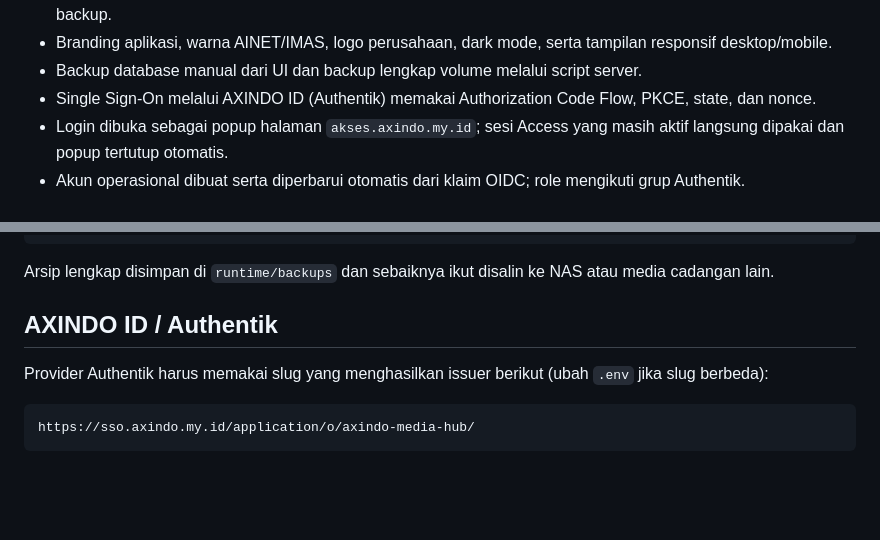
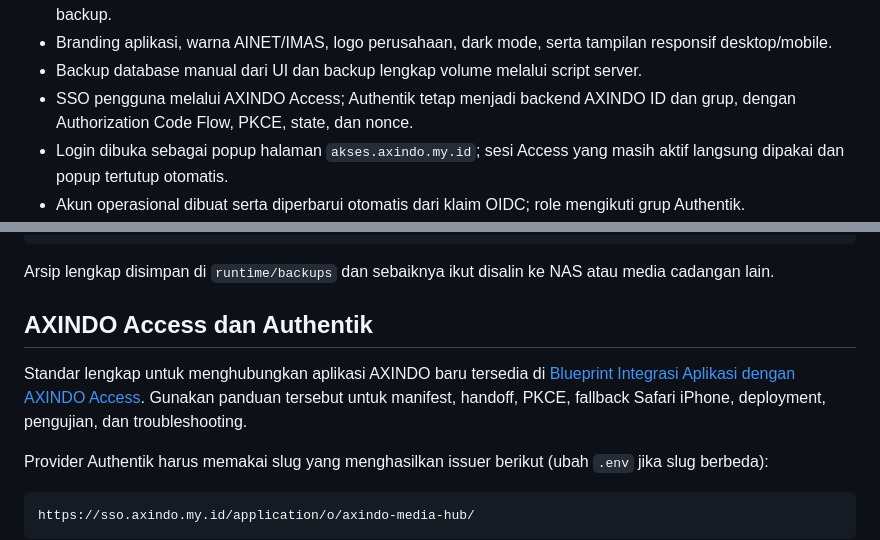
Before and after one commit to anggapraditya100111-a11y/ainet-media-hub, a Markdown page: README.md, 2 parts joined by grey strips. Drawn GitHub-style; blank space fills up the shorter version.

Commit message:
docs: tautkan blueprint integrasi SSO AXINDO (#7)

```diff
--- a/README.md
+++ b/README.md
@@ -21,7 +21,7 @@ Versi: **0.3.4 — Fallback login Safari iPhone**
 - Audit log untuk login, perubahan data, status workflow, versi berkas, publikasi, pengguna, pengaturan, dan backup.
 - Branding aplikasi, warna AINET/IMAS, logo perusahaan, dark mode, serta tampilan responsif desktop/mobile.
 - Backup database manual dari UI dan backup lengkap volume melalui script server.
-- Single Sign-On melalui AXINDO ID (Authentik) memakai Authorization Code Flow, PKCE, state, dan nonce.
+- SSO pengguna melalui AXINDO Access; Authentik tetap menjadi backend AXINDO ID dan grup, dengan Authorization Code Flow, PKCE, state, dan nonce.
 - Login dibuka sebagai popup halaman `akses.axindo.my.id`; sesi Access yang masih aktif langsung dipakai dan popup tertutup otomatis.
 - Akun operasional dibuat serta diperbarui otomatis dari klaim OIDC; role mengikuti grup Authentik.
 - Login Personal dibatasi untuk akun lokal Super Admin dan Vendor saat OIDC aktif; pengguna internal lainnya wajib memakai AXINDO ID.
@@ -90,7 +90,9 @@ Backup database dapat dibuat melalui menu **Backup Data**. Untuk backup lengkap
 
 Arsip lengkap disimpan di `runtime/backups` dan sebaiknya ikut disalin ke NAS atau media cadangan lain.
 
-## AXINDO ID / Authentik
+## AXINDO Access dan Authentik
+
+Standar lengkap untuk menghubungkan aplikasi AXINDO baru tersedia di [Blueprint Integrasi Aplikasi dengan AXINDO Access](https://github.com/anggapraditya100111-a11y/axindo-access-manager/blob/main/docs/APP_SSO_INTEGRATION_BLUEPRINT.md). Gunakan panduan tersebut untuk manifest, handoff, PKCE, fallback Safari iPhone, deployment, pengujian, dan troubleshooting.
 
 Provider Authentik harus memakai slug yang menghasilkan issuer berikut (ubah `.env` jika slug berbeda):
 
```
